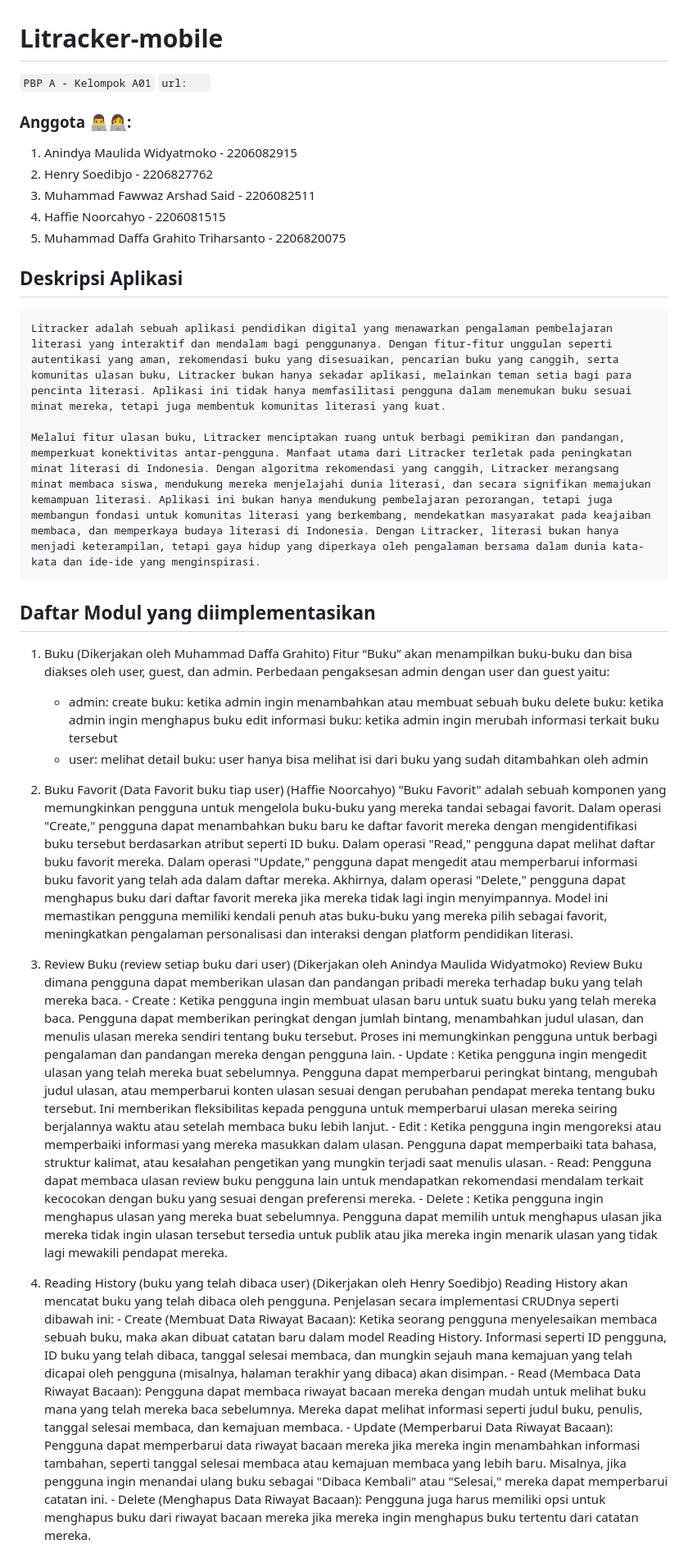
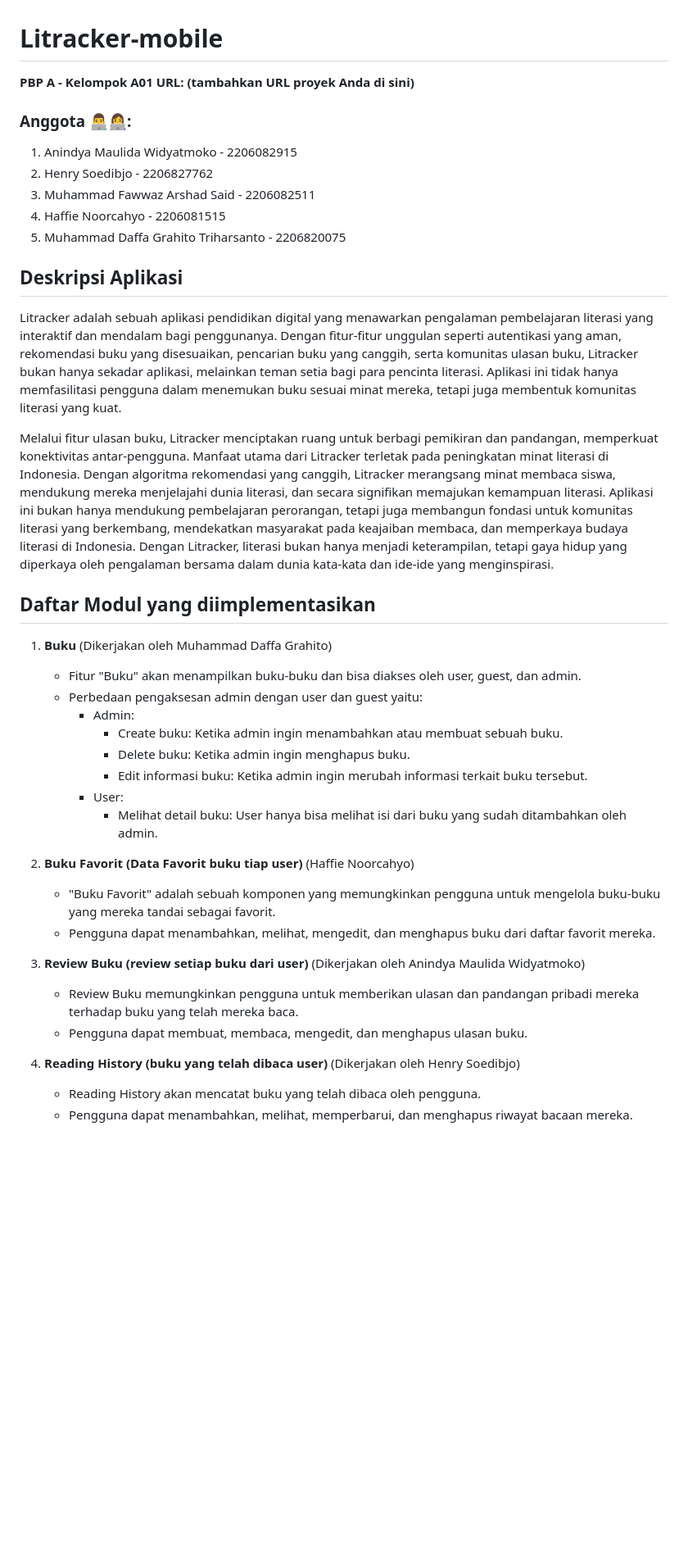
Before and after one commit to daffagrahito/Litracker-mobile, a Markdown page: README.md, the part around the change printed below. Shown: that part at 82% size. Rendered like a GitHub page; blank space fills up the shorter version.

```diff
--- a/README.md
+++ b/README.md
@@ -1,7 +1,7 @@
 # Litracker-mobile
 
-`PBP A - Kelompok A01`
-`url:	`
+**PBP A - Kelompok A01**
+**URL: (tambahkan URL proyek Anda di sini)**
 
 ### Anggota 👨‍💻👩‍💻:
 1. Anindya Maulida Widyatmoko - 2206082915
@@ -10,48 +10,31 @@
 4. Haffie Noorcahyo - 2206081515
 5. Muhammad Daffa Grahito Triharsanto - 2206820075
 
+## Deskripsi Aplikasi
+Litracker adalah sebuah aplikasi pendidikan digital yang menawarkan pengalaman pembelajaran literasi yang interaktif dan mendalam bagi penggunanya. Dengan fitur-fitur unggulan seperti autentikasi yang aman, rekomendasi buku yang disesuaikan, pencarian buku yang canggih, serta komunitas ulasan buku, Litracker bukan hanya sekadar aplikasi, melainkan teman setia bagi para pencinta literasi. Aplikasi ini tidak hanya memfasilitasi pengguna dalam menemukan buku sesuai minat mereka, tetapi juga membentuk komunitas literasi yang kuat.
 
-## Deskripsi Aplikasi
-    Litracker adalah sebuah aplikasi pendidikan digital yang menawarkan pengalaman pembelajaran literasi yang interaktif dan mendalam bagi penggunanya. Dengan fitur-fitur unggulan seperti autentikasi yang aman, rekomendasi buku yang disesuaikan, pencarian buku yang canggih, serta komunitas ulasan buku, Litracker bukan hanya sekadar aplikasi, melainkan teman setia bagi para pencinta literasi. Aplikasi ini tidak hanya memfasilitasi pengguna dalam menemukan buku sesuai minat mereka, tetapi juga membentuk komunitas literasi yang kuat.
-
-    Melalui fitur ulasan buku, Litracker menciptakan ruang untuk berbagi pemikiran dan pandangan, memperkuat konektivitas antar-pengguna. Manfaat utama dari Litracker terletak pada peningkatan minat literasi di Indonesia. Dengan algoritma rekomendasi yang canggih, Litracker merangsang minat membaca siswa, mendukung mereka menjelajahi dunia literasi, dan secara signifikan memajukan kemampuan literasi. Aplikasi ini bukan hanya mendukung pembelajaran perorangan, tetapi juga membangun fondasi untuk komunitas literasi yang berkembang, mendekatkan masyarakat pada keajaiban membaca, dan memperkaya budaya literasi di Indonesia. Dengan Litracker, literasi bukan hanya menjadi keterampilan, tetapi gaya hidup yang diperkaya oleh pengalaman bersama dalam dunia kata-kata dan ide-ide yang menginspirasi.
+Melalui fitur ulasan buku, Litracker menciptakan ruang untuk berbagi pemikiran dan pandangan, memperkuat konektivitas antar-pengguna. Manfaat utama dari Litracker terletak pada peningkatan minat literasi di Indonesia. Dengan algoritma rekomendasi yang canggih, Litracker merangsang minat membaca siswa, mendukung mereka menjelajahi dunia literasi, dan secara signifikan memajukan kemampuan literasi. Aplikasi ini bukan hanya mendukung pembelajaran perorangan, tetapi juga membangun fondasi untuk komunitas literasi yang berkembang, mendekatkan masyarakat pada keajaiban membaca, dan memperkaya budaya literasi di Indonesia. Dengan Litracker, literasi bukan hanya menjadi keterampilan, tetapi gaya hidup yang diperkaya oleh pengalaman bersama dalam dunia kata-kata dan ide-ide yang menginspirasi.
 
 ## Daftar Modul yang diimplementasikan
-1. Buku (Dikerjakan oleh Muhammad Daffa Grahito)
-Fitur “Buku” akan menampilkan buku-buku dan bisa diakses oleh user, guest, dan admin. Perbedaan pengaksesan admin dengan user dan guest yaitu:
-    - admin:
-        create buku: ketika admin ingin menambahkan atau membuat sebuah buku
-        delete buku: ketika admin ingin menghapus buku
-        edit informasi buku: ketika admin ingin merubah informasi terkait buku tersebut
-    - user:
-        melihat detail buku: user hanya bisa melihat isi dari buku yang sudah ditambahkan oleh admin
+1. **Buku** (Dikerjakan oleh Muhammad Daffa Grahito)
+   - Fitur "Buku" akan menampilkan buku-buku dan bisa diakses oleh user, guest, dan admin.
+   - Perbedaan pengaksesan admin dengan user dan guest yaitu:
+     - Admin:
+       - Create buku: Ketika admin ingin menambahkan atau membuat sebuah buku.
+       - Delete buku: Ketika admin ingin menghapus buku.
+       - Edit informasi buku: Ketika admin ingin merubah informasi terkait buku tersebut.
+     - User:
+       - Melihat detail buku: User hanya bisa melihat isi dari buku yang sudah ditambahkan oleh admin.
 
-2. Buku Favorit (Data Favorit buku tiap user) (Haffie Noorcahyo)
-"Buku Favorit" adalah sebuah komponen yang memungkinkan pengguna untuk mengelola buku-buku yang mereka tandai sebagai favorit. Dalam operasi "Create," pengguna dapat menambahkan buku baru ke daftar favorit mereka dengan mengidentifikasi buku tersebut berdasarkan atribut seperti ID buku. Dalam operasi "Read," pengguna dapat melihat daftar buku favorit mereka. Dalam operasi "Update," pengguna dapat mengedit atau memperbarui informasi buku favorit yang telah ada dalam daftar mereka. Akhirnya, dalam operasi "Delete," pengguna dapat menghapus buku dari daftar favorit mereka jika mereka tidak lagi ingin menyimpannya. Model ini memastikan pengguna memiliki kendali penuh atas buku-buku yang mereka pilih sebagai favorit, meningkatkan pengalaman personalisasi dan interaksi dengan platform pendidikan literasi.
+2. **Buku Favorit (Data Favorit buku tiap user)** (Haffie Noorcahyo)
+   - "Buku Favorit" adalah sebuah komponen yang memungkinkan pengguna untuk mengelola buku-buku yang mereka tandai sebagai favorit.
+   - Pengguna dapat menambahkan, melihat, mengedit, dan menghapus buku dari daftar favorit mereka.
 
-3. Review Buku (review setiap buku dari user) (Dikerjakan oleh Anindya Maulida Widyatmoko)
-Review Buku dimana pengguna dapat memberikan ulasan dan pandangan pribadi mereka terhadap buku yang telah mereka baca.
-        - Create :
-Ketika pengguna ingin membuat ulasan baru untuk suatu buku yang telah mereka baca. Pengguna dapat memberikan peringkat dengan jumlah bintang, menambahkan judul ulasan, dan menulis ulasan mereka sendiri tentang buku tersebut. Proses ini memungkinkan pengguna untuk berbagi pengalaman dan pandangan mereka dengan pengguna lain.
-        - Update :
-Ketika pengguna ingin mengedit ulasan yang telah mereka buat sebelumnya. Pengguna dapat memperbarui peringkat bintang, mengubah judul ulasan, atau memperbarui konten ulasan sesuai dengan perubahan pendapat mereka tentang buku tersebut. Ini memberikan fleksibilitas kepada pengguna untuk memperbarui ulasan mereka seiring berjalannya waktu atau setelah membaca buku lebih lanjut.
-        - Edit :
-Ketika pengguna ingin mengoreksi atau memperbaiki informasi yang mereka masukkan dalam ulasan. Pengguna dapat memperbaiki tata bahasa, struktur kalimat, atau kesalahan pengetikan yang mungkin terjadi saat menulis ulasan.
-        - Read:
-Pengguna dapat membaca ulasan review buku pengguna lain untuk mendapatkan rekomendasi mendalam terkait kecocokan dengan buku yang sesuai dengan preferensi mereka.
-        - Delete :
-Ketika pengguna ingin menghapus ulasan yang mereka buat sebelumnya. Pengguna dapat memilih untuk menghapus ulasan jika mereka tidak ingin ulasan tersebut tersedia untuk publik atau jika mereka ingin menarik ulasan yang tidak lagi mewakili pendapat mereka.
+3. **Review Buku (review setiap buku dari user)** (Dikerjakan oleh Anindya Maulida Widyatmoko)
+   - Review Buku memungkinkan pengguna untuk memberikan ulasan dan pandangan pribadi mereka terhadap buku yang telah mereka baca.
+   - Pengguna dapat membuat, membaca, mengedit, dan menghapus ulasan buku.
 
-4. Reading History (buku yang telah dibaca user) (Dikerjakan oleh Henry Soedibjo)
-Reading History akan mencatat buku yang telah dibaca oleh pengguna. Penjelasan secara implementasi CRUDnya seperti dibawah ini:
-        - Create (Membuat Data Riwayat Bacaan):
-Ketika seorang pengguna menyelesaikan membaca sebuah buku, maka akan dibuat catatan baru dalam model Reading History.
-Informasi seperti ID pengguna, ID buku yang telah dibaca, tanggal selesai membaca, dan mungkin sejauh mana kemajuan yang telah dicapai oleh pengguna (misalnya, halaman terakhir yang dibaca) akan disimpan.
-        - Read (Membaca Data Riwayat Bacaan):
-Pengguna dapat membaca riwayat bacaan mereka dengan mudah untuk melihat buku mana yang telah mereka baca sebelumnya. Mereka dapat melihat informasi seperti judul buku, penulis, tanggal selesai membaca, dan kemajuan membaca.
-        - Update (Memperbarui Data Riwayat Bacaan):
-Pengguna dapat memperbarui data riwayat bacaan mereka jika mereka ingin menambahkan informasi tambahan, seperti tanggal selesai membaca atau kemajuan membaca yang lebih baru.
-Misalnya, jika pengguna ingin menandai ulang buku sebagai "Dibaca Kembali" atau "Selesai," mereka dapat memperbarui catatan ini.
-        - Delete (Menghapus Data Riwayat Bacaan):
-Pengguna juga harus memiliki opsi untuk menghapus buku dari riwayat bacaan mereka jika mereka ingin menghapus buku tertentu dari catatan mereka.
+4. **Reading History (buku yang telah dibaca user)** (Dikerjakan oleh Henry Soedibjo)
+   - Reading History akan mencatat buku yang telah dibaca oleh pengguna.
+   - Pengguna dapat menambahkan, melihat, memperbarui, dan menghapus riwayat bacaan mereka.
 
```
Also changed, not shown: other parts of README.md (+17 -34 lines).
